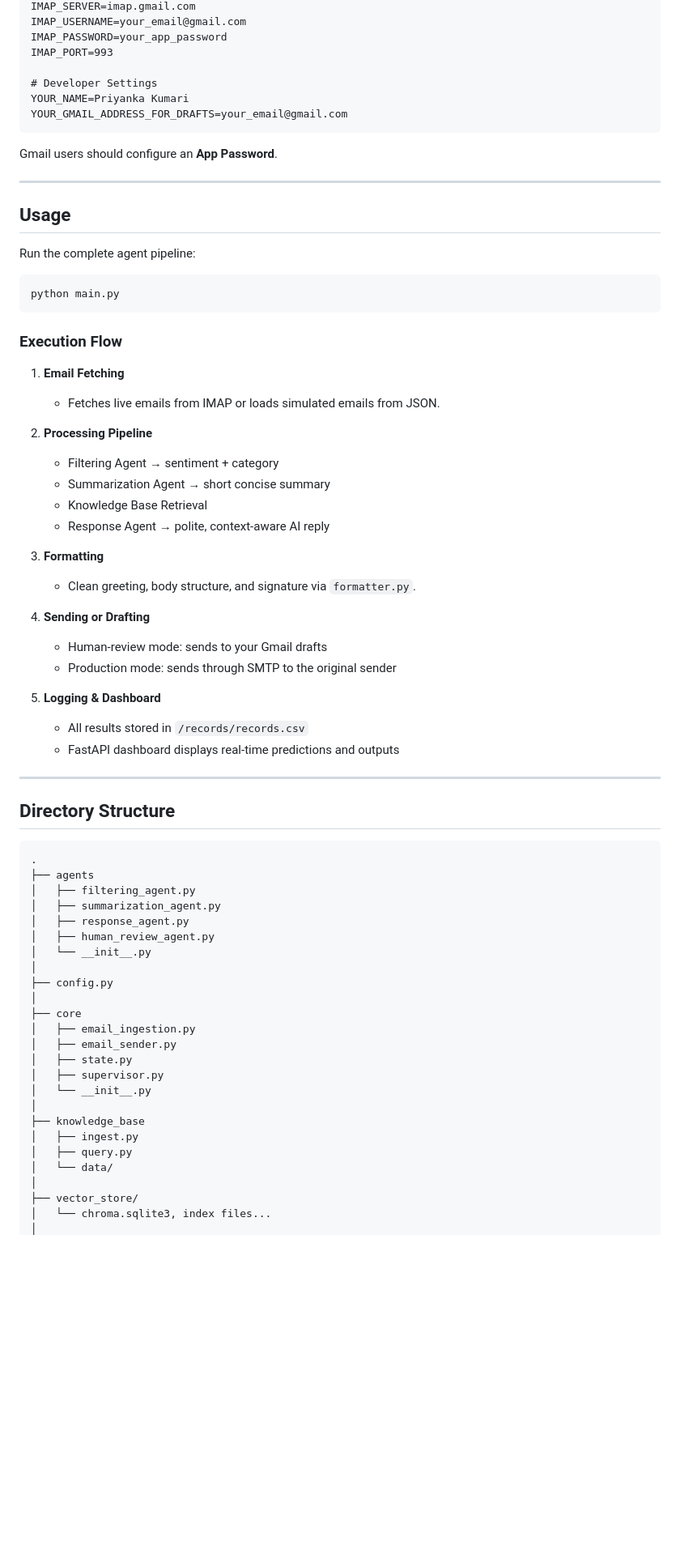
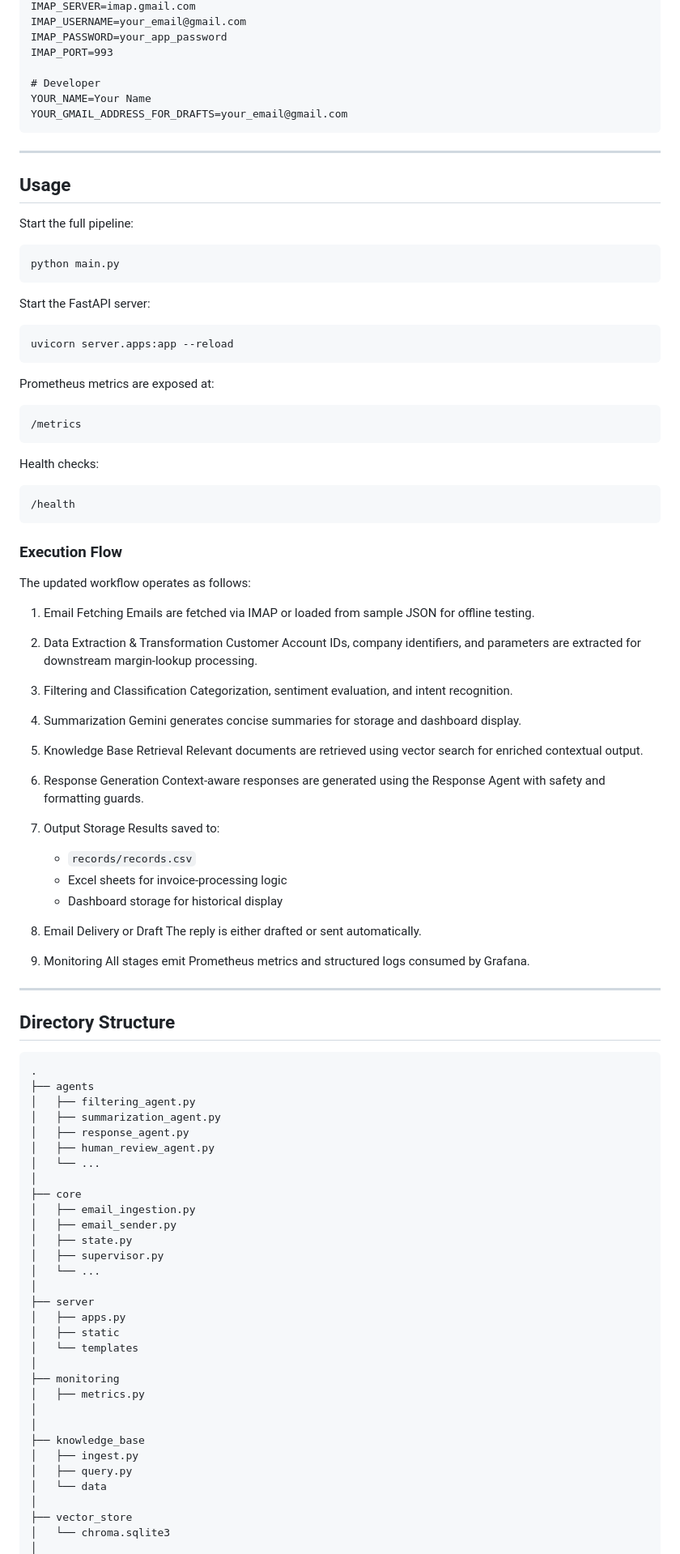
Before and after one commit to pinkaofc/AI-Email-Agent, a Markdown page: README.md, the part around one of its changes. Shown at 81% size. Drawn GitHub-style; blank space fills up the shorter version.

````diff
--- a/README.md
+++ b/README.md
@@ -141,53 +124,77 @@ IMAP_USERNAME=your_email@gmail.com
 IMAP_PASSWORD=your_app_password
 IMAP_PORT=993
 
-# Developer Settings
-YOUR_NAME=Priyanka Kumari
+# Developer
+YOUR_NAME=Your Name
 YOUR_GMAIL_ADDRESS_FOR_DRAFTS=your_email@gmail.com
 ```
 
-Gmail users should configure an **App Password**.
-
 ---
 
-## **Usage**
+## Usage
 
-Run the complete agent pipeline:
+Start the full pipeline:
 
 ```bash
 python main.py
 ```
 
-### **Execution Flow**
+Start the FastAPI server:
 
-1. **Email Fetching**
+```bash
+uvicorn server.apps:app --reload
+```
 
-   * Fetches live emails from IMAP or loads simulated emails from JSON.
+Prometheus metrics are exposed at:
 
-2. **Processing Pipeline**
+```
+/metrics
+```
 
-   * Filtering Agent → sentiment + category
-   * Summarization Agent → short concise summary
-   * Knowledge Base Retrieval
-   * Response Agent → polite, context-aware AI reply
+Health checks:
 
-3. **Formatting**
+```
+/health
+```
 
-   * Clean greeting, body structure, and signature via `formatter.py`.
+### Execution Flow
 
-4. **Sending or Drafting**
+The updated workflow operates as follows:
 
-   * Human-review mode: sends to your Gmail drafts
-   * Production mode: sends through SMTP to the original sender
+1. Email Fetching
+   Emails are fetched via IMAP or loaded from sample JSON for offline testing.
 
-5. **Logging & Dashboard**
+2. Data Extraction & Transformation
+   Customer Account IDs, company identifiers, and parameters are extracted for downstream margin-lookup processing.
 
-   * All results stored in `/records/records.csv`
-   * FastAPI dashboard displays real-time predictions and outputs
+3. Filtering and Classification
+   Categorization, sentiment evaluation, and intent recognition.
+
+4. Summarization
+   Gemini generates concise summaries for storage and dashboard display.
+
+5. Knowledge Base Retrieval
+   Relevant documents are retrieved using vector search for enriched contextual output.
+
+6. Response Generation
+   Context-aware responses are generated using the Response Agent with safety and formatting guards.
+
+7. Output Storage
+   Results saved to:
+
+   * `records/records.csv`
+   * Excel sheets for invoice-processing logic
+   * Dashboard storage for historical display
+
+8. Email Delivery or Draft
+   The reply is either drafted or sent automatically.
+
+9. Monitoring
+   All stages emit Prometheus metrics and structured logs consumed by Grafana.
 
 ---
 
-## **Directory Structure**
+## Directory Structure
 
 ```plaintext
 .
@@ -196,22 +203,29 @@ python main.py
 │   ├── summarization_agent.py
 │   ├── response_agent.py
 │   ├── human_review_agent.py
-│   └── __init__.py
-│
-├── config.py
+│   └── ...
 │
 ├── core
 │   ├── email_ingestion.py
 │   ├── email_sender.py
 │   ├── state.py
 │   ├── supervisor.py
-│   └── __init__.py
+│   └── ...
+│
+├── server
+│   ├── apps.py
+│   ├── static
+│   └── templates
+│
+├── monitoring
+│   ├── metrics.py
+│
 │
 ├── knowledge_base
 │   ├── ingest.py
 │   ├── query.py
-│   └── data/
+│   └── data
 │
-├── vector_store/
-│   └── chroma.sqlite3, index files...
+├── vector_store
+│   └── chroma.sqlite3
 │
````
Also changed, not shown: other parts of README.md (+86 -123 lines).
